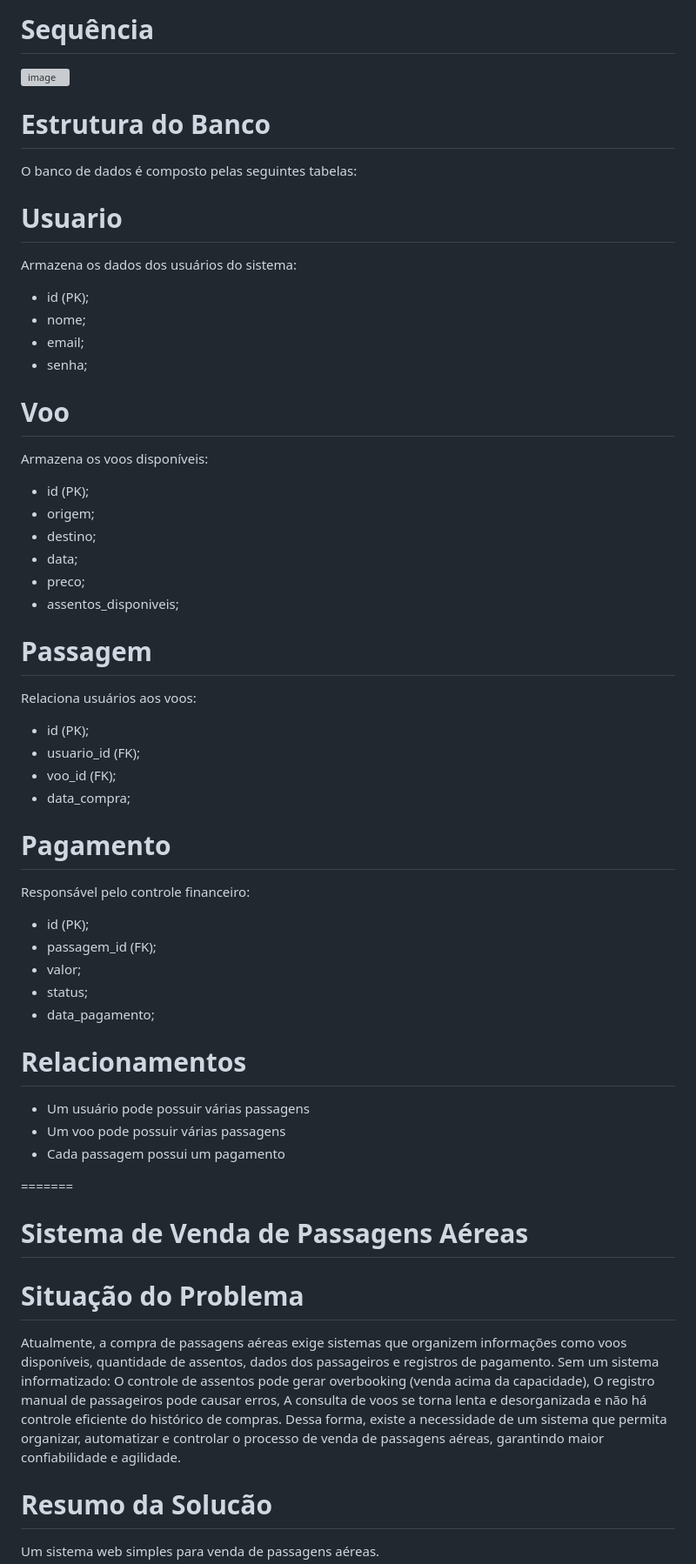
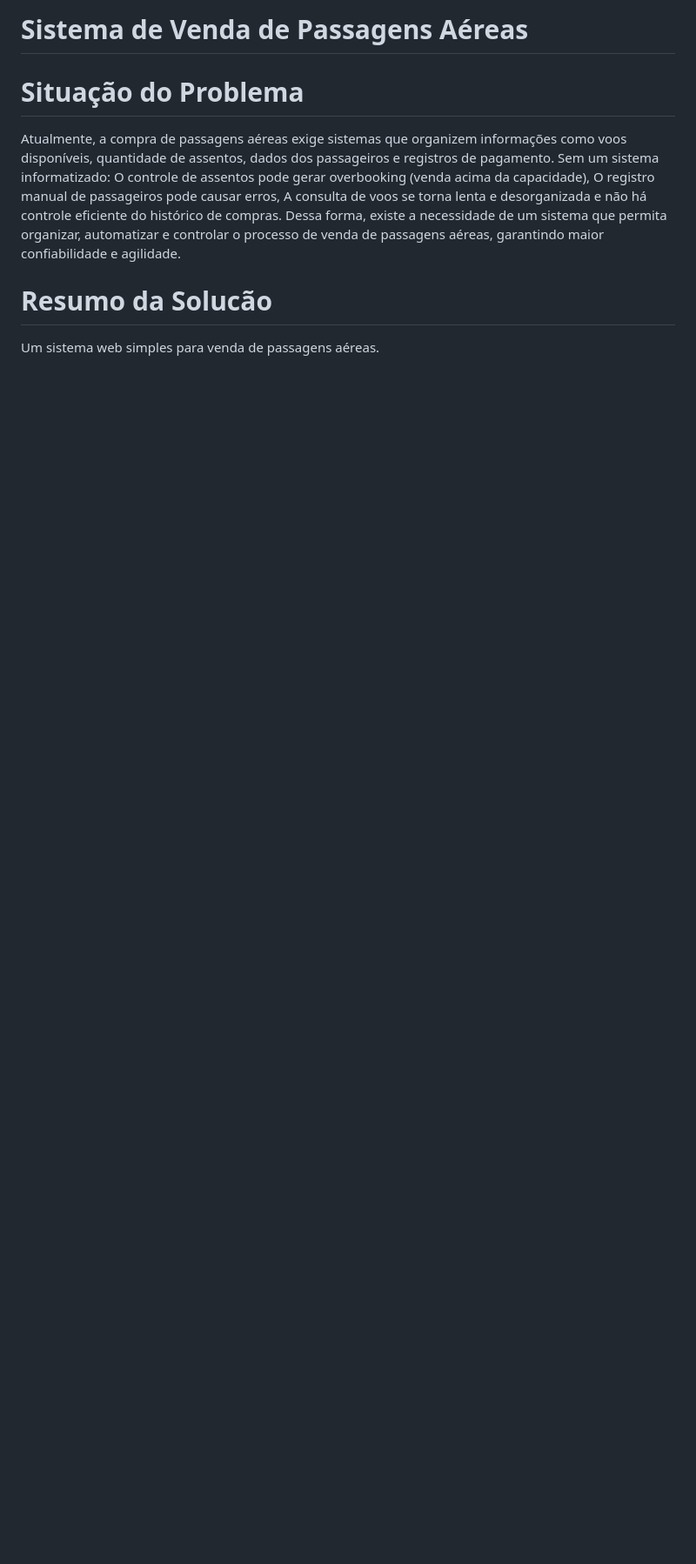
Before and after one commit to Larissa240/PW-Sistema_de_Venda_de_Passagens, a Markdown page: README.md, the part around one of its changes. Shown at 87% size. Drawn GitHub-style; blank space fills up the shorter version; grey boxes are pictures that could not be loaded.

```diff
--- a/README.md
+++ b/README.md
@@ -125,62 +2,3 @@ O sistema permitirá que:
-# Sequência
-
-
-<img width="500" height="6755" alt="image" src="https://github.com/user-attachments/assets/860e0e72-2033-4846-9991-03baa973da63" />
-
-
-# Estrutura do Banco
-
-O banco de dados é composto pelas seguintes tabelas:
-
-# Usuario
-
-Armazena os dados dos usuários do sistema:
-
-- id (PK);
-- nome;
-- email;
-- senha;
-
-# Voo
-
-Armazena os voos disponíveis:
-
-- id (PK);
-- origem;
-- destino;
-- data;
-- preco;
-- assentos_disponiveis;
-
-# Passagem
-
-Relaciona usuários aos voos:
-
-- id (PK);
-- usuario_id (FK);
-- voo_id (FK);
-- data_compra;
-
-# Pagamento
-
-Responsável pelo controle financeiro:
-
-- id (PK);
-- passagem_id (FK);
-- valor;
-- status;
-- data_pagamento;
-
-# Relacionamentos
-- Um usuário pode possuir várias passagens
-- Um voo pode possuir várias passagens
-- Cada passagem possui um pagamento
-
-
-
-
-
-=======
 # Sistema de Venda de Passagens Aéreas
 
 # Situação do Problema
```
Also changed, not shown: other parts of README.md (+0 -123 lines).
